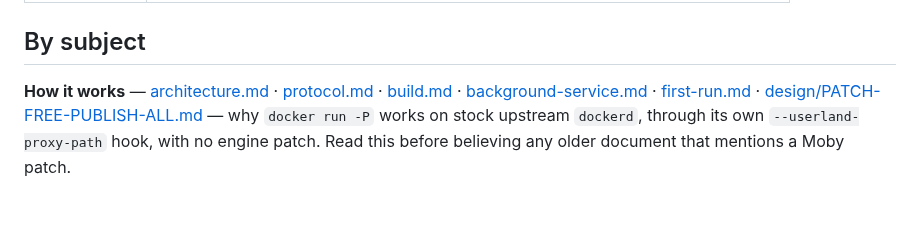
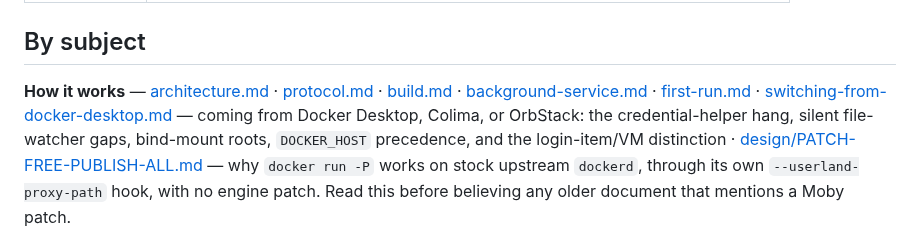
Before and after one commit to alliecatowo/morbstack, a Markdown page: docs/README.md, the part around the change. Rendered like a GitHub page; blank space fills up the shorter version.

```diff
--- a/docs/README.md
+++ b/docs/README.md
@@ -39,6 +39,9 @@ silently merged the first two and that is how three headline features shipped ha
 **How it works** — [architecture.md](architecture.md) · [protocol.md](protocol.md) ·
 [build.md](build.md) · [background-service.md](background-service.md) ·
 [first-run.md](first-run.md) ·
+[switching-from-docker-desktop.md](switching-from-docker-desktop.md) — coming from
+Docker Desktop, Colima, or OrbStack: the credential-helper hang, silent file-watcher
+gaps, bind-mount roots, `DOCKER_HOST` precedence, and the login-item/VM distinction ·
 [design/PATCH-FREE-PUBLISH-ALL.md](design/PATCH-FREE-PUBLISH-ALL.md) — why `docker run -P` works on
 stock upstream `dockerd`, through its own `--userland-proxy-path` hook, with no engine patch. Read
 this before believing any older document that mentions a Moby patch.
```
Also changed, not shown: README.md (+5 -0 lines), docs/switching-from-docker-desktop.md (added, +129 -0 lines).
